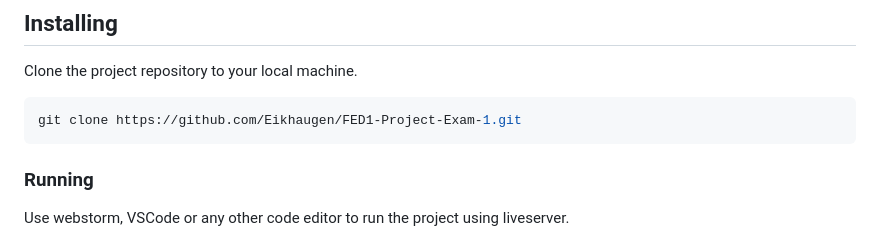
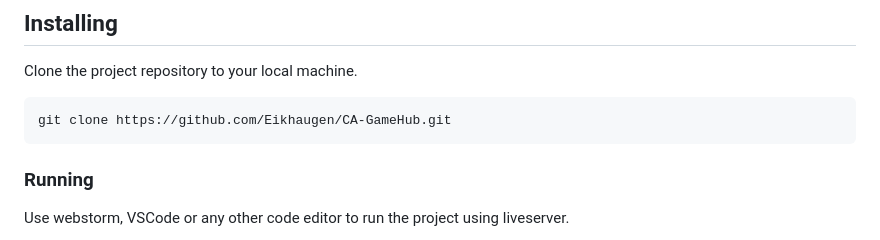
Before and after one commit to Eikhaugen/CA-GameHub, a Markdown page: README.md, the part around the change. GitHub-like rendering.

Commit message:
Update README: fixed git link

````diff
--- a/README.md
+++ b/README.md
@@ -63,7 +63,7 @@ I switched from deploying on Vercel to Netlify, and I made the contact form on t
 ## Installing
 Clone the project repository to your local machine.
 ```bash
-git clone https://github.com/Eikhaugen/FED1-Project-Exam-1.git
+git clone https://github.com/Eikhaugen/CA-GameHub.git
 ```
 ### Running
 
````
